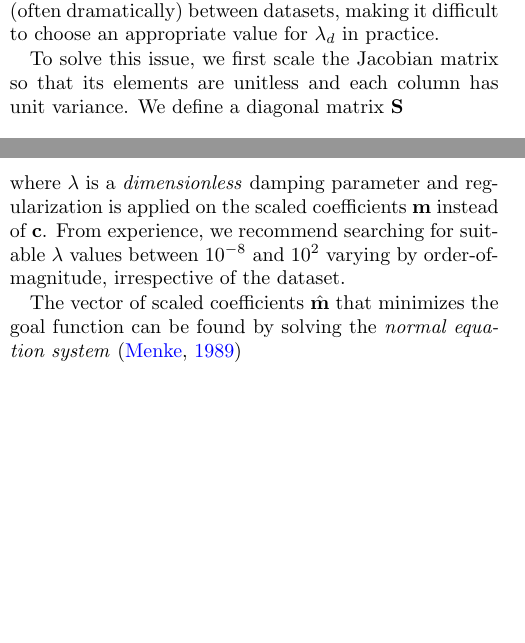
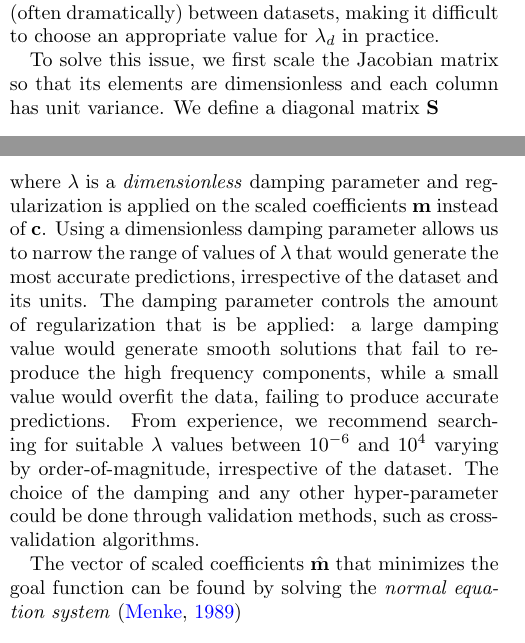
Before and after one commit to compgeolab/eql-gradient-boosted, a LaTeX paper (manuscript/preprint.tex, which reads manuscript/content.tex): two parts of the columns of page 3 of 24, joined at a grey line, cut so that both start at the same text, the shorter picture padded with empty space. Compiled offline with pdfLaTeX.

Commit message:
Extend comments on damping parameter

```diff
--- a/manuscript/content.tex
+++ b/manuscript/content.tex
@@ -221,7 +221,7 @@ Consequently, this range will vary (often dramatically) between datasets,
 making it difficult to choose an appropriate value for $\lambda_d$ in practice.
 
 To solve this issue, we first scale the Jacobian matrix so that its elements
-are unitless and each column has unit variance.
+are dimensionless and each column has unit variance.
 We define a diagonal matrix $\mathbf{S}$
 
 \begin{equation}
@@ -274,9 +274,18 @@ rewritten as
 \noindent where $\lambda$ is a \emph{dimensionless} damping parameter and
 regularization is applied on the scaled coefficients $\mathbf{m}$ instead of
 $\mathbf{c}$.
+Using a dimensionless damping parameter allows us to narrow the range of values
+of $\lambda$ that would generate the most accurate predictions, irrespective
+of the dataset and its units.
+The damping parameter controls the amount of regularization that is be applied:
+a large damping value would generate smooth solutions that fail to reproduce
+the high frequency components, while a small value would overfit the data,
+failing to produce accurate predictions.
 From experience, we recommend searching for suitable $\lambda$ values between
-$10^{-8}$ and $10^{2}$ varying by order-of-magnitude, irrespective of the
+$10^{-6}$ and $10^{4}$ varying by order-of-magnitude, irrespective of the
 dataset.
+The choice of the damping and any other hyper-parameter could be done through
+validation methods, such as cross-validation algorithms.
 
 The vector of scaled coefficients $\hat{\mathbf{m}}$ that minimizes the goal
 function can be found by solving the \emph{normal equation system}
```
Also changed, not shown: manuscript/content.tex (6 more changed lines).
